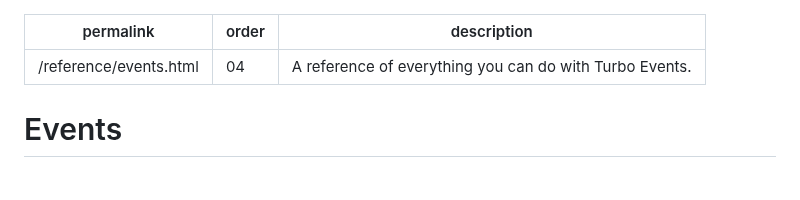
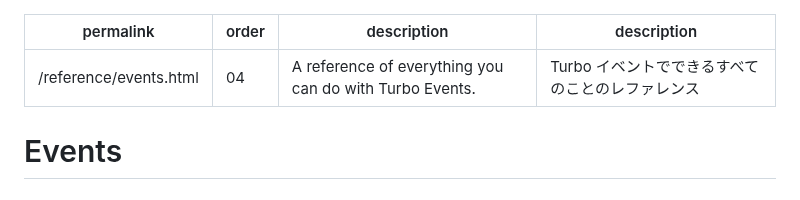
Before and after one commit to everyleaf/hotwire_ja, a Markdown page: turbo/reference/events.md, the part around the change. GitHub-like rendering.

Commit message:
descriptionの翻訳追加

```diff
--- a/turbo/reference/events.md
+++ b/turbo/reference/events.md
@@ -2,6 +2,7 @@
 permalink: /reference/events.html
 order: 04
 description: "A reference of everything you can do with Turbo Events."
+description: "Turbo イベントでできるすべてのことのレファレンス"
 ---
 
 # Events
```
